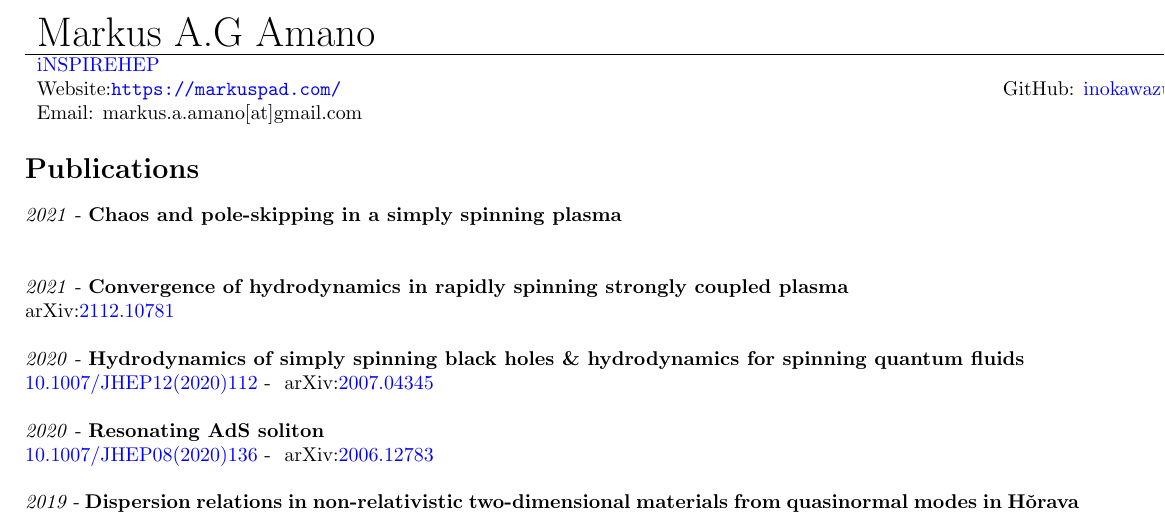
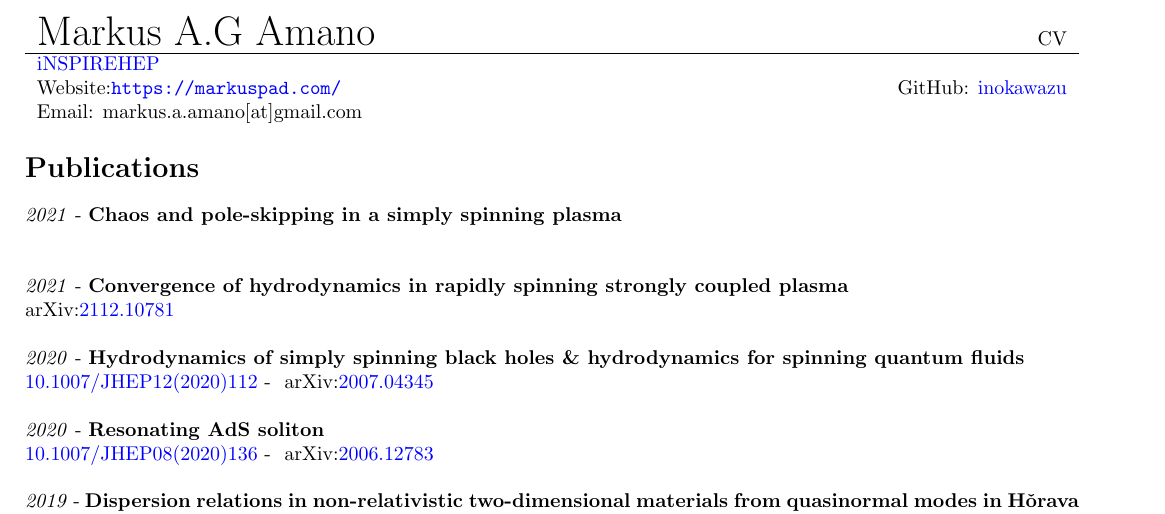
Before and after one commit to inokawazu/brand-me-docs, a LaTeX CV (src/cv.tex): part of the page, cut so that both start at the same text. Compiled offline with pdfLaTeX.

Commit message:
altered header

```diff
--- a/src/cv.tex
+++ b/src/cv.tex
@@ -23,10 +23,10 @@
 \begin{document}
 
 \begin{center}
-  \begin{tabularx}{1.1\textwidth} {
+  \begin{tabularx}{\textwidth} {
       >{\raggedright\arraybackslash}X
     >{\raggedleft\arraybackslash}X  }
-    \huge Markus A.G Amano & \\
+    \huge Markus A.G Amano & CV\\
     \hline
     \href{https://inspirehep.net/authors/1778034}{iNSPIREHEP} & \\
     Website:\url{https://markuspad.com/}&
```
